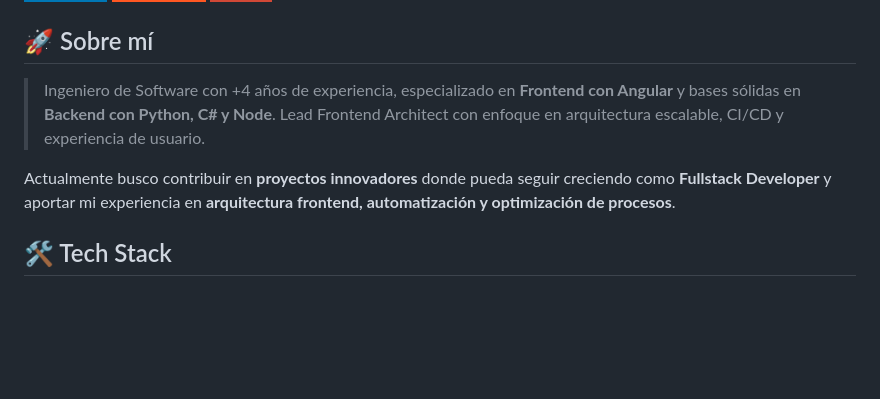
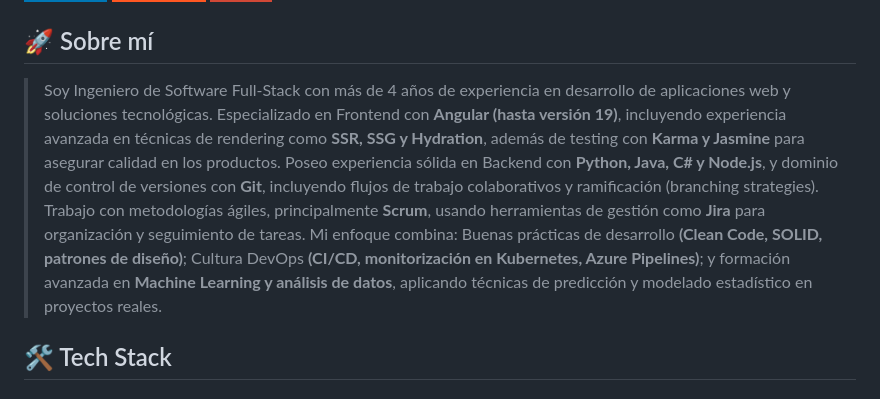
Before and after one commit to yunioseijo/yunioseijo, a Markdown page: README.md, the part around the change. Rendered like a GitHub page; badges without logos; blank space fills up the shorter version.

```diff
--- a/README.md
+++ b/README.md
@@ -6,9 +6,12 @@
 
 ## 🚀 Sobre mí
 
-> Ingeniero de Software con +4 años de experiencia, especializado en **Frontend con Angular** y bases sólidas en **Backend con Python, C# y Node**. Lead Frontend Architect con enfoque en arquitectura escalable, CI/CD y experiencia de usuario.
-
-Actualmente busco contribuir en **proyectos innovadores** donde pueda seguir creciendo como **Fullstack Developer** y aportar mi experiencia en **arquitectura frontend, automatización y optimización de procesos**.
+> Soy Ingeniero de Software Full-Stack con más de 4 años de experiencia en desarrollo de aplicaciones web y soluciones tecnológicas. Especializado en Frontend con **Angular (hasta versión 19)**, incluyendo experiencia
+ avanzada en técnicas de rendering como **SSR, SSG y Hydration**, además de testing con **Karma y Jasmine** para asegurar calidad en los productos.
+Poseo experiencia sólida en Backend con **Python, Java, C# y Node.js**, y dominio de control de versiones con **Git**, incluyendo flujos de trabajo colaborativos y ramificación (branching strategies). Trabajo
+con metodologías ágiles, principalmente **Scrum**, usando herramientas de gestión como **Jira** para organización y seguimiento de tareas.
+Mi enfoque combina: Buenas prácticas de desarrollo **(Clean Code, SOLID, patrones de diseño)**; Cultura DevOps **(CI/CD, monitorización en Kubernetes, Azure Pipelines)**; y formación avanzada en **Machine
+Learning y análisis de datos**, aplicando técnicas de predicción y modelado estadístico en proyectos reales.
 
 ## 🛠️ Tech Stack
 
```
